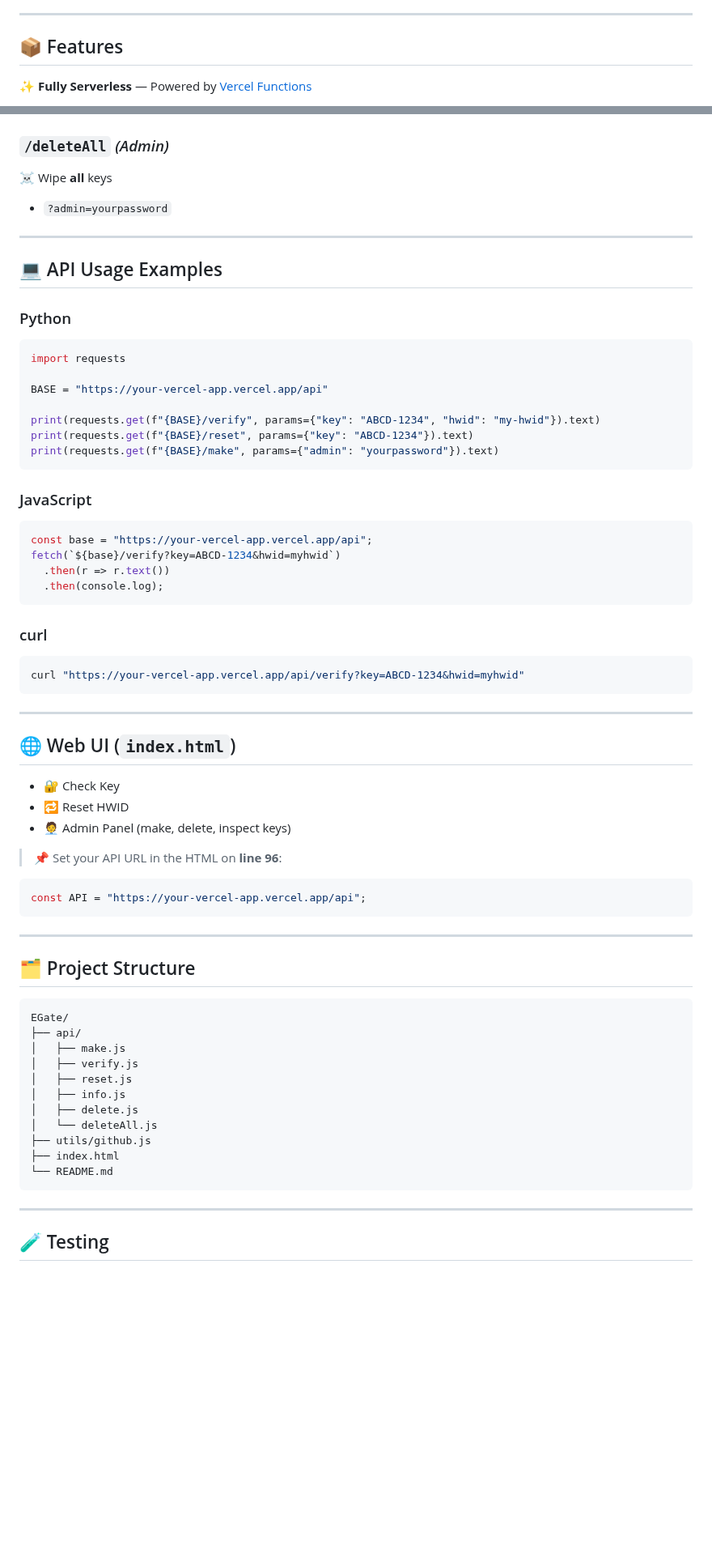
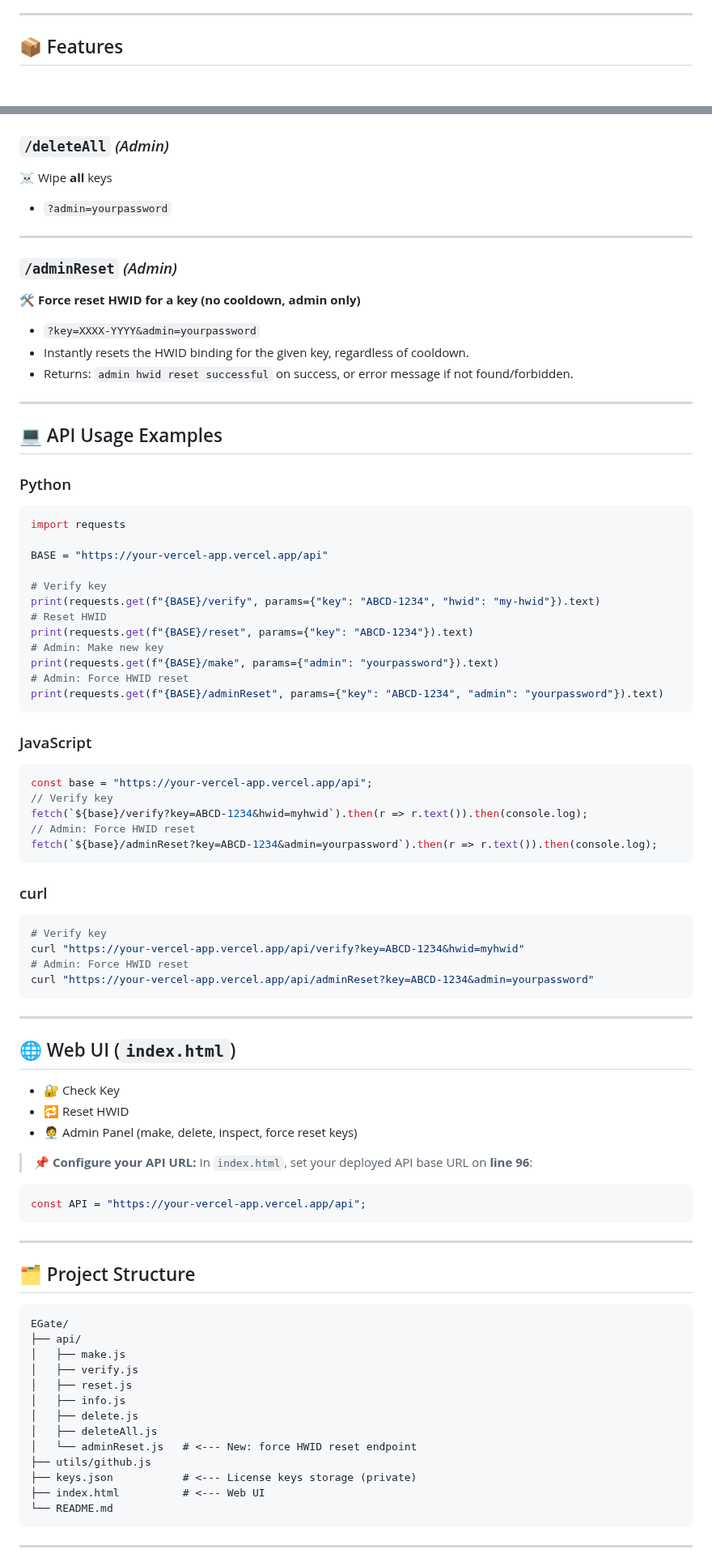
Before and after one commit to Foundpe/EGate, a Markdown page: README.md, 2 parts joined by grey strips. Shown at 81% size. Drawn GitHub-style; blank space fills up the shorter version.

````diff
--- a/README.md
+++ b/README.md
@@ -16,5 +19,4 @@
 
 ## 📦 Features
 
-✨ **Fully Serverless** — Powered by [Vercel Functions](https://vercel.com/docs/functions)
 
@@ -123,7 +135,18 @@ const Reset_Delay_Hours = 24; // Change this for a dif delay
 
 ---
 
+### `/adminReset` *(Admin)*
+
+🛠️ **Force reset HWID for a key (no cooldown, admin only)**
+- `?key=XXXX-YYYY&admin=yourpassword`
+- Instantly resets the HWID binding for the given key, regardless of cooldown.
+- Returns: `admin hwid reset successful` on success, or error message if not found/forbidden.
+
+---
+
+
 ## 💻 API Usage Examples
+
 
 ### Python
 
@@ -132,40 +155,52 @@ import requests
 
 BASE = "https://your-vercel-app.vercel.app/api"
 
+# Verify key
 print(requests.get(f"{BASE}/verify", params={"key": "ABCD-1234", "hwid": "my-hwid"}).text)
+# Reset HWID
 print(requests.get(f"{BASE}/reset", params={"key": "ABCD-1234"}).text)
+# Admin: Make new key
 print(requests.get(f"{BASE}/make", params={"admin": "yourpassword"}).text)
+# Admin: Force HWID reset
+print(requests.get(f"{BASE}/adminReset", params={"key": "ABCD-1234", "admin": "yourpassword"}).text)
 ```
 
 ### JavaScript
 
 ```js
 const base = "https://your-vercel-app.vercel.app/api";
-fetch(`${base}/verify?key=ABCD-1234&hwid=myhwid`)
-  .then(r => r.text())
-  .then(console.log);
+// Verify key
+fetch(`${base}/verify?key=ABCD-1234&hwid=myhwid`).then(r => r.text()).then(console.log);
+// Admin: Force HWID reset
+fetch(`${base}/adminReset?key=ABCD-1234&admin=yourpassword`).then(r => r.text()).then(console.log);
 ```
 
 ### curl
 
 ```bash
+# Verify key
 curl "https://your-vercel-app.vercel.app/api/verify?key=ABCD-1234&hwid=myhwid"
+# Admin: Force HWID reset
+curl "https://your-vercel-app.vercel.app/api/adminReset?key=ABCD-1234&admin=yourpassword"
 ```
 
 ---
+
 
 ## 🌐 Web UI (`index.html`)
 
 - 🔐 Check Key
 - 🔁 Reset HWID
-- 🧑‍💼 Admin Panel (make, delete, inspect keys)
+- 🧑‍💼 Admin Panel (make, delete, inspect, force reset keys)
 
-> 📌 Set your API URL in the HTML on **line 96**:
+> 📌 **Configure your API URL:**
+> In `index.html`, set your deployed API base URL on **line 96**:
 ```js
 const API = "https://your-vercel-app.vercel.app/api";
 ```
 
 ---
+
 
 ## 🗂️ Project Structure
 
@@ -177,13 +212,14 @@ EGate/
 │   ├── reset.js
 │   ├── info.js
 │   ├── delete.js
-│   └── deleteAll.js
+│   ├── deleteAll.js
+│   └── adminReset.js   # <--- New: force HWID reset endpoint
 ├── utils/github.js
-├── index.html
+├── keys.json           # <--- License keys storage (private)
+├── index.html          # <--- Web UI
 └── README.md
 ```
 
 ---
 
-## 🧪 Testing
 
````
Also changed, not shown: other parts of README.md (+57 -29 lines).
